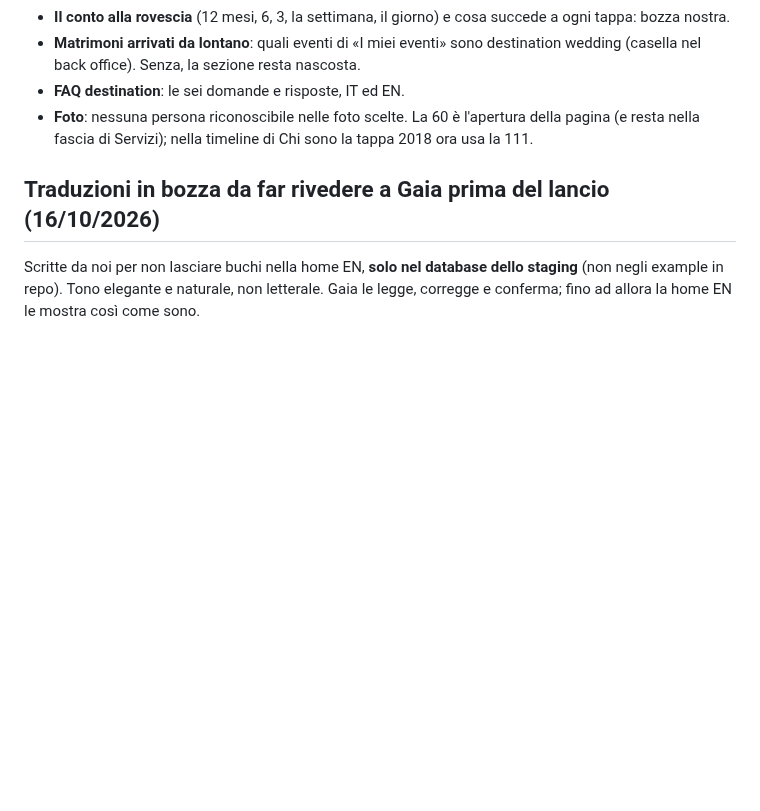
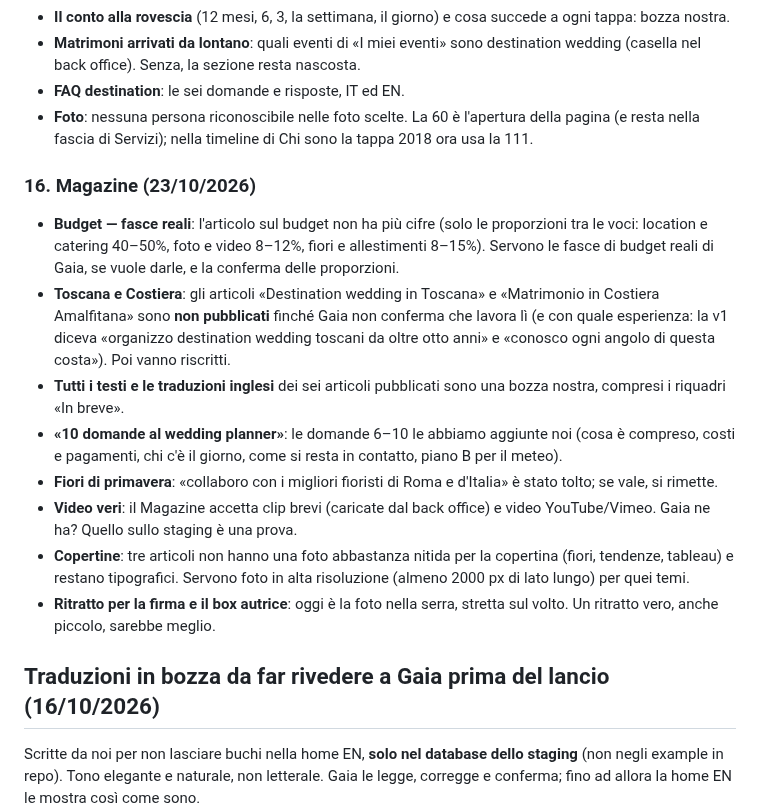
Before and after one commit to manuelmanzo82/gaia-events-v2, a Markdown page: docs/DA-CHIEDERE-A-GAIA.md, the part around the change. Rendered like a GitHub page; blank space fills up the shorter version.

```diff
--- a/docs/DA-CHIEDERE-A-GAIA.md
+++ b/docs/DA-CHIEDERE-A-GAIA.md
@@ -298,6 +298,32 @@ testi sono una bozza nostra (IT ed EN), salvati nel database.
   l'apertura della pagina (e resta nella fascia di Servizi); nella
   timeline di Chi sono la tappa 2018 ora usa la 111.
 
+### 16. Magazine (23/10/2026)
+
+- **Budget — fasce reali**: l'articolo sul budget non ha più cifre (solo
+  le proporzioni tra le voci: location e catering 40–50%, foto e video
+  8–12%, fiori e allestimenti 8–15%). Servono le fasce di budget reali di
+  Gaia, se vuole darle, e la conferma delle proporzioni.
+- **Toscana e Costiera**: gli articoli «Destination wedding in Toscana» e
+  «Matrimonio in Costiera Amalfitana» sono **non pubblicati** finché Gaia
+  non conferma che lavora lì (e con quale esperienza: la v1 diceva
+  «organizzo destination wedding toscani da oltre otto anni» e «conosco
+  ogni angolo di questa costa»). Poi vanno riscritti.
+- **Tutti i testi e le traduzioni inglesi** dei sei articoli pubblicati
+  sono una bozza nostra, compresi i riquadri «In breve».
+- **«10 domande al wedding planner»**: le domande 6–10 le abbiamo aggiunte
+  noi (cosa è compreso, costi e pagamenti, chi c'è il giorno, come si resta
+  in contatto, piano B per il meteo).
+- **Fiori di primavera**: «collaboro con i migliori fioristi di Roma e
+  d'Italia» è stato tolto; se vale, si rimette.
+- **Video veri**: il Magazine accetta clip brevi (caricate dal back office)
+  e video YouTube/Vimeo. Gaia ne ha? Quello sullo staging è una prova.
+- **Copertine**: tre articoli non hanno una foto abbastanza nitida per la
+  copertina (fiori, tendenze, tableau) e restano tipografici. Servono foto
+  in alta risoluzione (almeno 2000 px di lato lungo) per quei temi.
+- **Ritratto per la firma e il box autrice**: oggi è la foto nella serra,
+  stretta sul volto. Un ritratto vero, anche piccolo, sarebbe meglio.
+
 ## Traduzioni in bozza da far rivedere a Gaia prima del lancio (16/10/2026)
 
 Scritte da noi per non lasciare buchi nella home EN, **solo nel database
```
Also changed, not shown: CLAUDE.md (+24 -0 lines).
